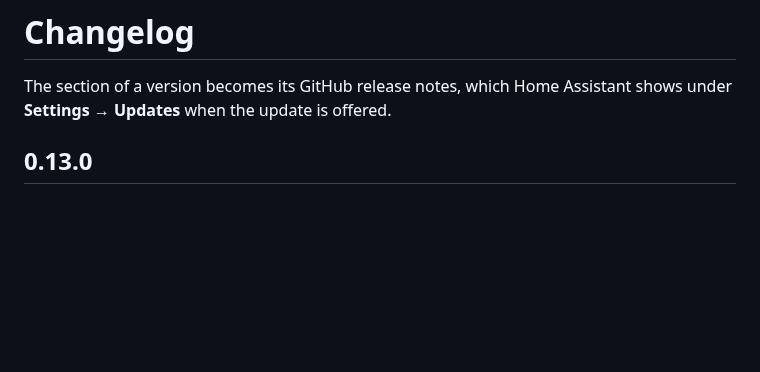
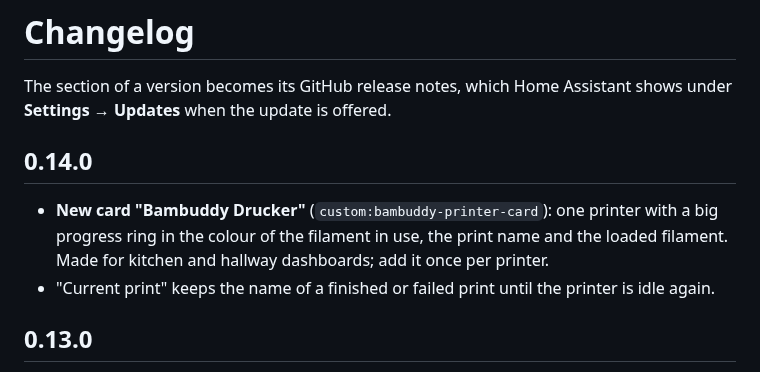
Before and after one commit to Notch001/ha-bambuddy-Integration, a Markdown page: CHANGELOG.md, the part around the change. Rendered like a GitHub page; blank space fills up the shorter version.

```diff
--- a/CHANGELOG.md
+++ b/CHANGELOG.md
@@ -2,6 +2,13 @@
 
 The section of a version becomes its GitHub release notes, which Home Assistant
 shows under **Settings → Updates** when the update is offered.
+
+## 0.14.0
+
+- **New card "Bambuddy Drucker"** (`custom:bambuddy-printer-card`): one printer with a big
+  progress ring in the colour of the filament in use, the print name and the loaded filament.
+  Made for kitchen and hallway dashboards; add it once per printer.
+- "Current print" keeps the name of a finished or failed print until the printer is idle again.
 
 ## 0.13.0
 
```
Also changed, not shown: README.de.md (+19 -1 lines), README.md (+19 -1 lines), docs/printer-card.png (added), 5 other files.
